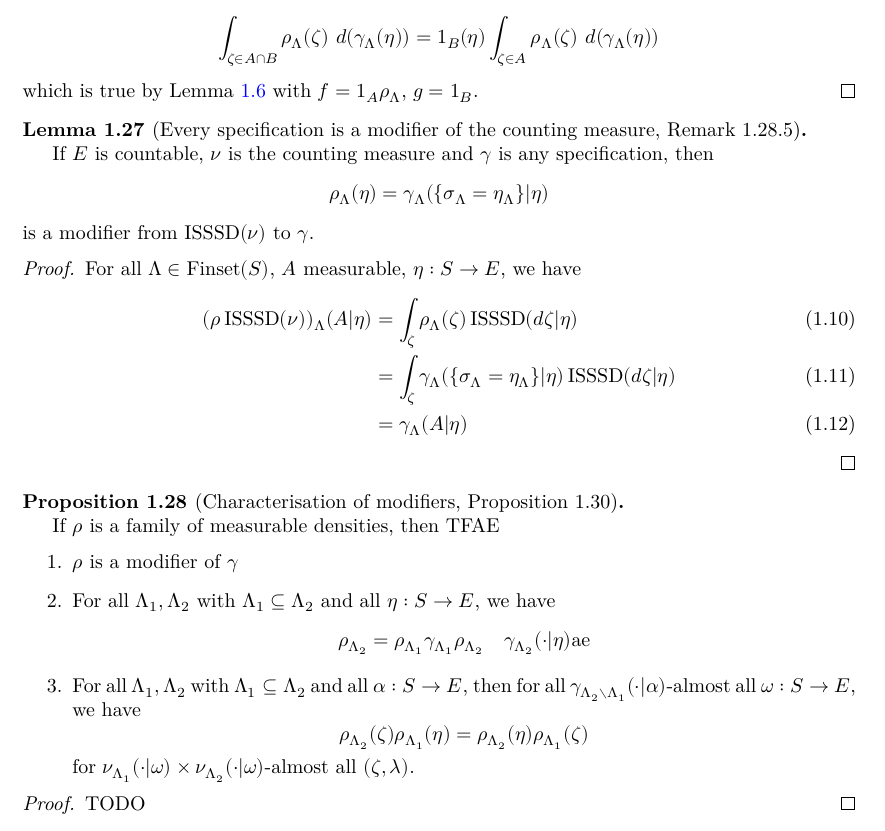
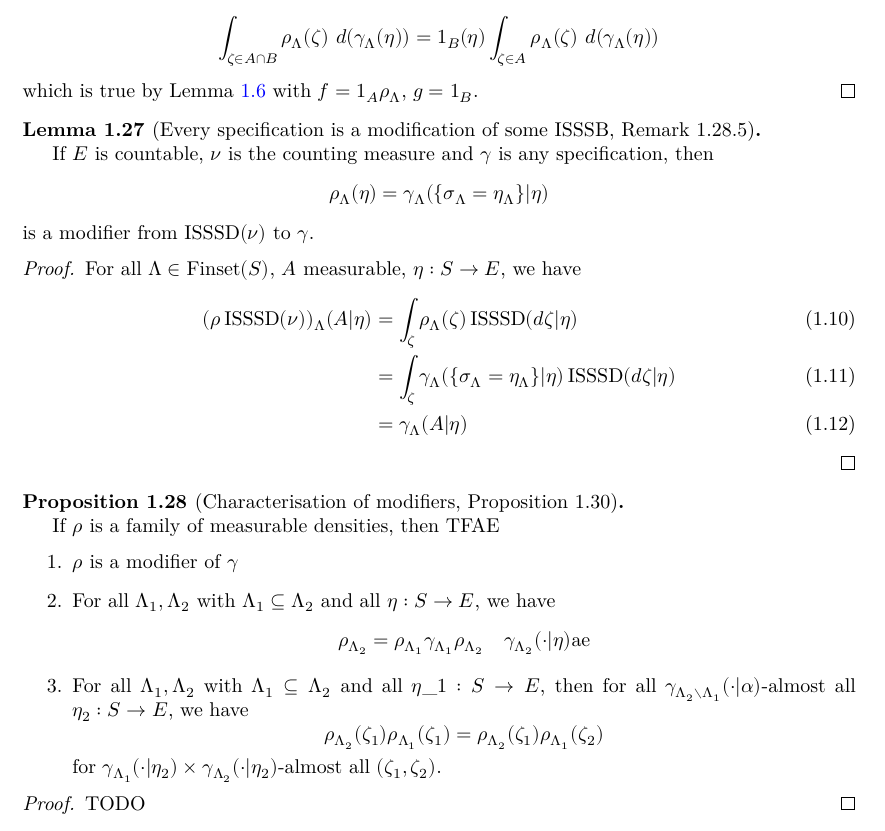
Before and after one commit to james18lpc/GibbsMeasure, a LaTeX document (blueprint/src/print.tex, which reads blueprint/src/chapter/1-specifications-random-fields/1-3-lambda-specifications.tex): part of page 7 of 9, cut so that both start at the same text. Compiled offline with XeLaTeX.

Commit message:
State `modif-tfae`

```diff
--- a/blueprint/src/chapter/1-specifications-random-fields/1-3-lambda-specifications.tex
+++ b/blueprint/src/chapter/1-specifications-random-fields/1-3-lambda-specifications.tex
@@ -149,8 +149,8 @@ Let $S$ be a set, $(E, \mathcal{E})$ be a measurable space and $\nu$ a measure o
 % modifier of another measure
 
 % We don't need this. This is just for fun.
-\begin{lemma}[Every specification is a modifier of the counting measure, Remark 1.28.5]
-    \label{lem:exists-modif-countable}
+\begin{lemma}[Every specification is a modification of some ISSSB, Remark 1.28.5]
+    \label{lem:exists-modif-isssd}
     \uses{def:modif, def:isssd}
     % \lean{}
     % \leanok
@@ -175,17 +175,17 @@ Let $S$ be a set, $(E, \mathcal{E})$ be a measurable space and $\nu$ a measure o
 \begin{proposition}[Characterisation of modifiers, Proposition 1.30]
     \label{prop:modif-tfae}
     \uses{def:modif}
-    % \lean{}
-    % \leanok
+    \lean{Specification.isModifier_iff_ae_eq, Specification.isModifier_iff_ae_comm}
+    \leanok
 
     If $\rho$ is a family of measurable densities, then TFAE
     \begin{enumerate}
         \item $\rho$ is a modifier of $\gamma$
         \item For all $\Lambda_1, \Lambda_2$ with $\Lambda_1 \subseteq \Lambda_2$ and all $\eta : S \to E$, we have
         $$\rho_{\Lambda_2} = \rho_{\Lambda_1} \gamma_{\Lambda_1} \rho_{\Lambda_2} \quad \gamma_{\Lambda_2}(\cdot|\eta)\text{ae}$$
-        \item For all $\Lambda_1, \Lambda_2$ with $\Lambda_1 \subseteq \Lambda_2$ and all $\alpha : S \to E$, then for all $\gamma_{\Lambda_2 \setminus \Lambda_1}(\cdot|\alpha)$-almost all $\omega : S \to E$, we have
-        $$\rho_{\Lambda_2}(\zeta)\rho_{\Lambda_1}(\eta) = \rho_{\Lambda_2}(\eta) \rho_{\Lambda_1}(\zeta)$$
-        for $\nu_{\Lambda_1}(\cdot|\omega) \times \nu_{\Lambda_2}(\cdot|\omega)$-almost all $(\zeta, \lambda)$.
+        \item For all $\Lambda_1, \Lambda_2$ with $\Lambda_1 \subseteq \Lambda_2$ and all $\eta\_1 : S \to E$, then for all $\gamma_{\Lambda_2 \setminus \Lambda_1}(\cdot|\alpha)$-almost all $\eta_2 : S \to E$, we have
+        $$\rho_{\Lambda_2}(\zeta_1)\rho_{\Lambda_1}(\zeta_1) = \rho_{\Lambda_2}(\zeta_1) \rho_{\Lambda_1}(\zeta_2)$$
+        for $\gamma_{\Lambda_1}(\cdot|\eta_2) \times \gamma_{\Lambda_2}(\cdot|\eta_2)$-almost all $(\zeta_1, \zeta_2)$.
     \end{enumerate}
 \end{proposition}
 \begin{proof}
```
Also changed, not shown: 4 other files.
